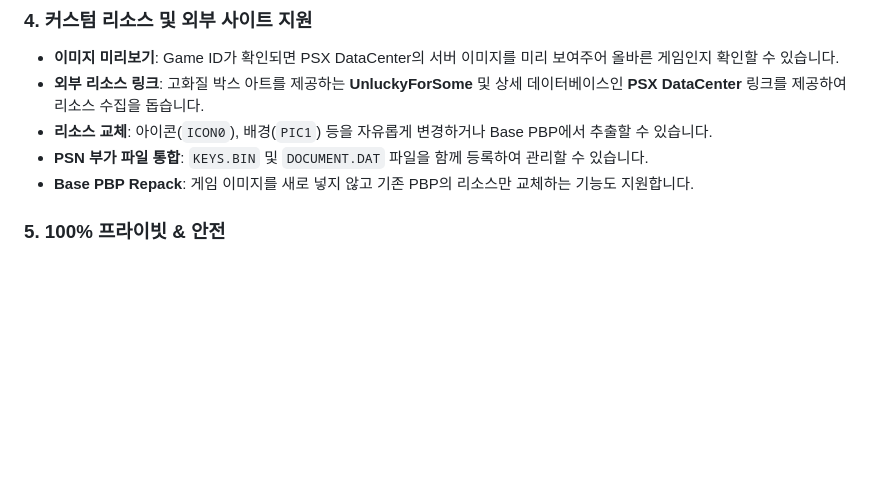
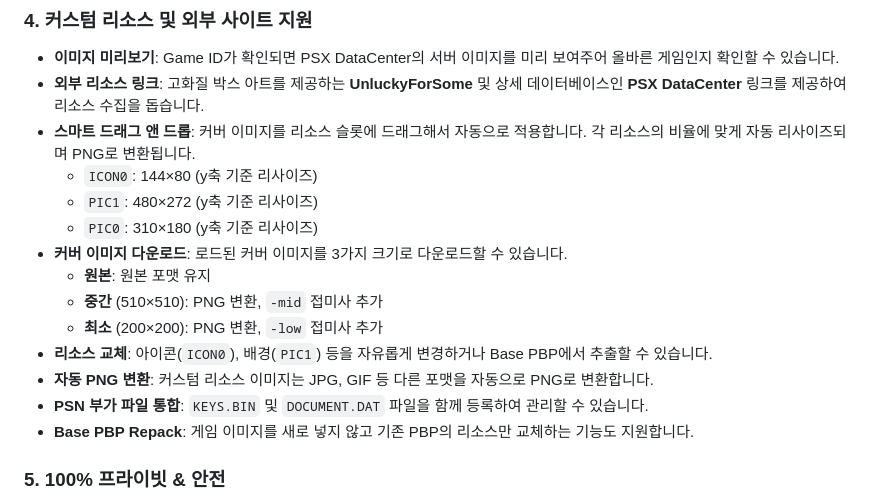
Before and after one commit to 31nemo/psp, a Markdown page: README.md, the part around the change. GitHub-like rendering; blank space fills up the shorter version.

Commit message:
docs: update README with cover image and resource management features

```diff
--- a/README.md
+++ b/README.md
@@ -23,7 +23,16 @@
 ### 4. 커스텀 리소스 및 외부 사이트 지원
 - **이미지 미리보기**: Game ID가 확인되면 PSX DataCenter의 서버 이미지를 미리 보여주어 올바른 게임인지 확인할 수 있습니다.
 - **외부 리소스 링크**: 고화질 박스 아트를 제공하는 **UnluckyForSome** 및 상세 데이터베이스인 **PSX DataCenter** 링크를 제공하여 리소스 수집을 돕습니다.
+- **스마트 드래그 앤 드롭**: 커버 이미지를 리소스 슬롯에 드래그해서 자동으로 적용합니다. 각 리소스의 비율에 맞게 자동 리사이즈되며 PNG로 변환됩니다.
+  - `ICON0`: 144×80 (y축 기준 리사이즈)
+  - `PIC1`: 480×272 (y축 기준 리사이즈)
+  - `PIC0`: 310×180 (y축 기준 리사이즈)
+- **커버 이미지 다운로드**: 로드된 커버 이미지를 3가지 크기로 다운로드할 수 있습니다.
+  - **원본**: 원본 포맷 유지
+  - **중간** (510×510): PNG 변환, `-mid` 접미사 추가
+  - **최소** (200×200): PNG 변환, `-low` 접미사 추가
 - **리소스 교체**: 아이콘(`ICON0`), 배경(`PIC1`) 등을 자유롭게 변경하거나 Base PBP에서 추출할 수 있습니다.
+- **자동 PNG 변환**: 커스텀 리소스 이미지는 JPG, GIF 등 다른 포맷을 자동으로 PNG로 변환합니다.
 - **PSN 부가 파일 통합**: `KEYS.BIN` 및 `DOCUMENT.DAT` 파일을 함께 등록하여 관리할 수 있습니다.
 - **Base PBP Repack**: 게임 이미지를 새로 넣지 않고 기존 PBP의 리소스만 교체하는 기능도 지원합니다.
 
```
